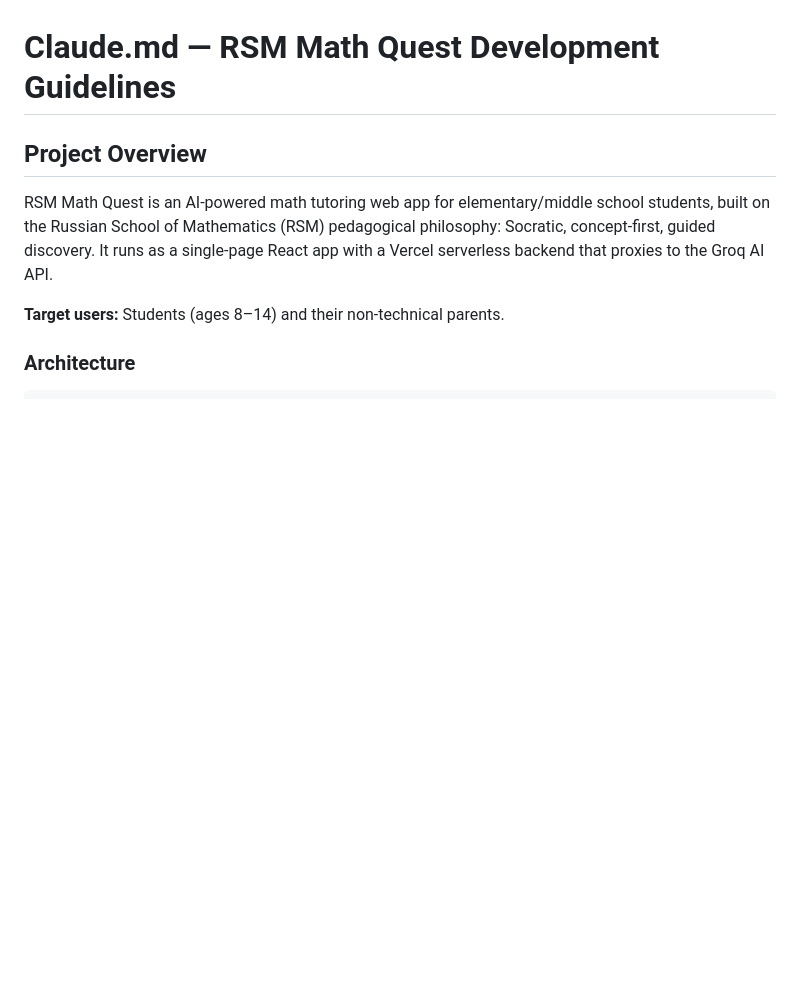
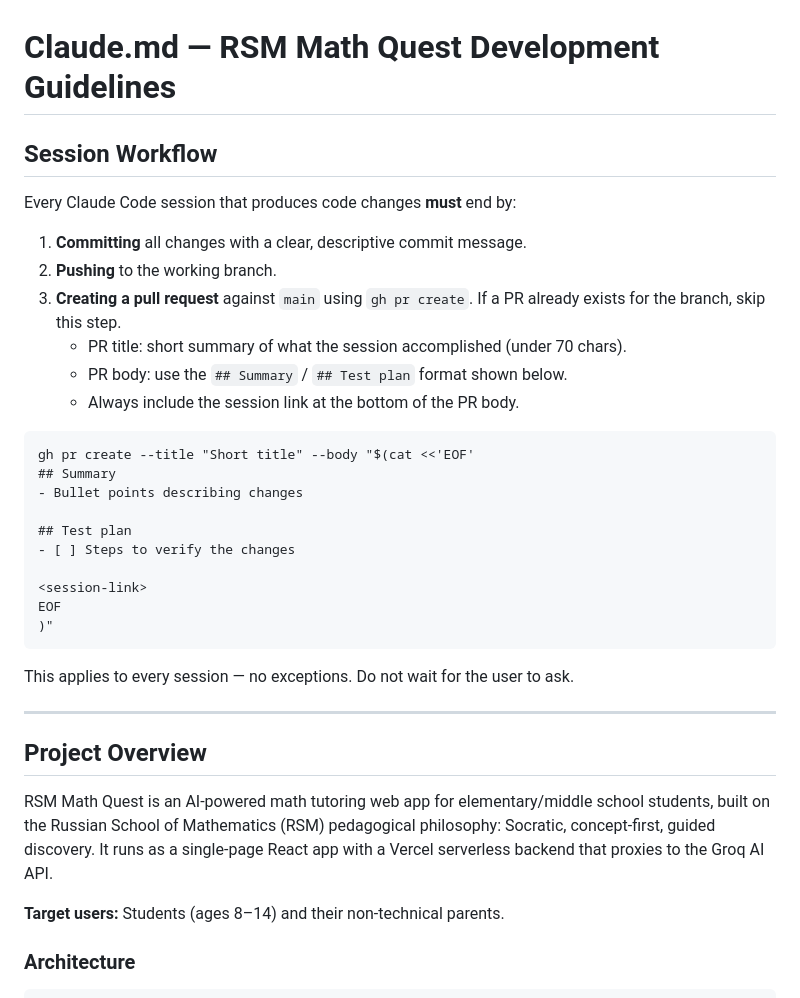
Before and after one commit to EzSam84/rsm-math-tutor, a Markdown page: Claude.md, the part around the change. GitHub-like rendering; blank space fills up the shorter version.

Commit message:
Add mandatory PR creation rule to Claude.md session workflow
Every Claude Code session that produces changes must now end by
committing, pushing, and opening a pull request against main.

https://claude.ai/code/session_01ERXx9fzNgRjNS1JX59pk56

````diff
--- a/Claude.md
+++ b/Claude.md
@@ -1,4 +1,32 @@
 # Claude.md — RSM Math Quest Development Guidelines
+
+## Session Workflow
+
+Every Claude Code session that produces code changes **must** end by:
+
+1. **Committing** all changes with a clear, descriptive commit message.
+2. **Pushing** to the working branch.
+3. **Creating a pull request** against `main` using `gh pr create`. If a PR already exists for the branch, skip this step.
+   - PR title: short summary of what the session accomplished (under 70 chars).
+   - PR body: use the `## Summary` / `## Test plan` format shown below.
+   - Always include the session link at the bottom of the PR body.
+
+```
+gh pr create --title "Short title" --body "$(cat <<'EOF'
+## Summary
+- Bullet points describing changes
+
+## Test plan
+- [ ] Steps to verify the changes
+
+<session-link>
+EOF
+)"
+```
+
+This applies to every session — no exceptions. Do not wait for the user to ask.
+
+---
 
 ## Project Overview
 
````
